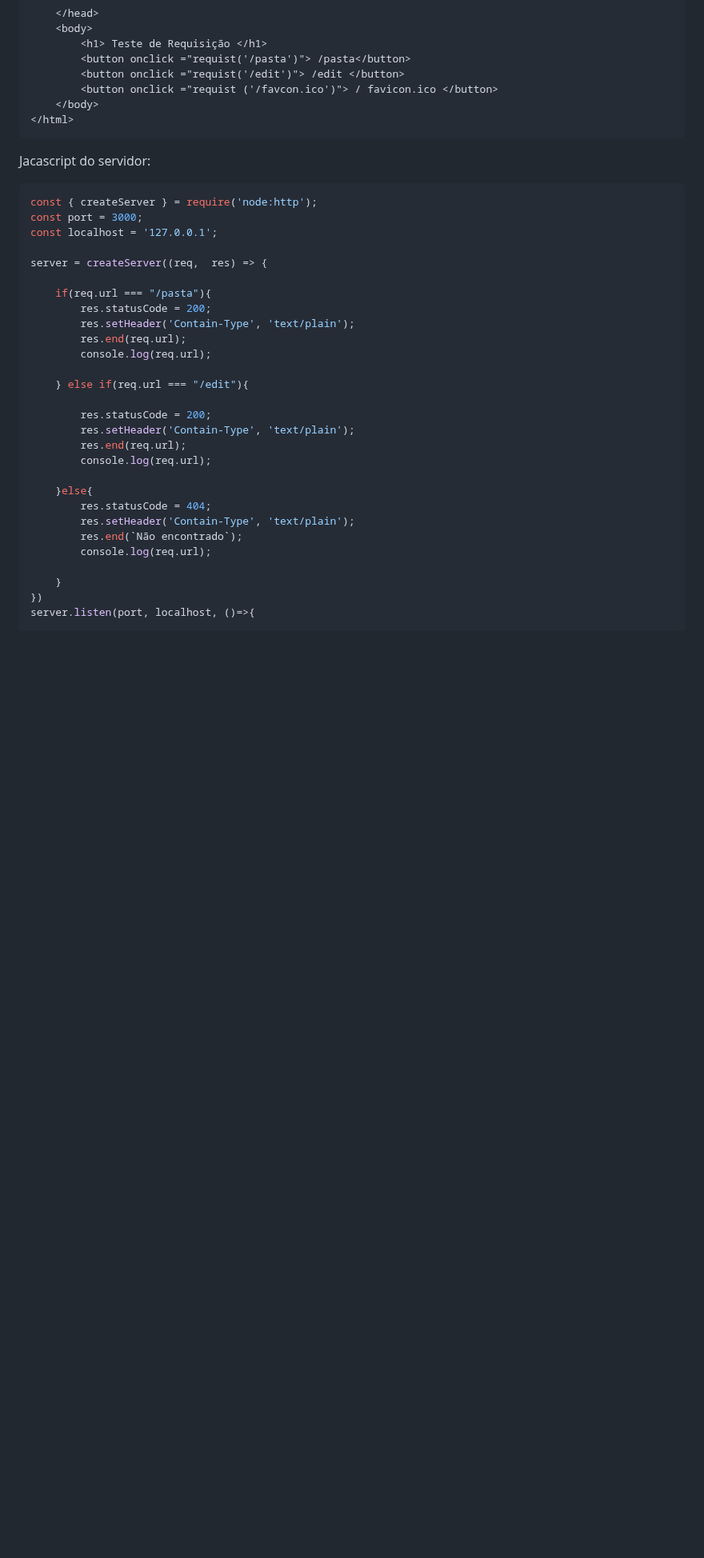
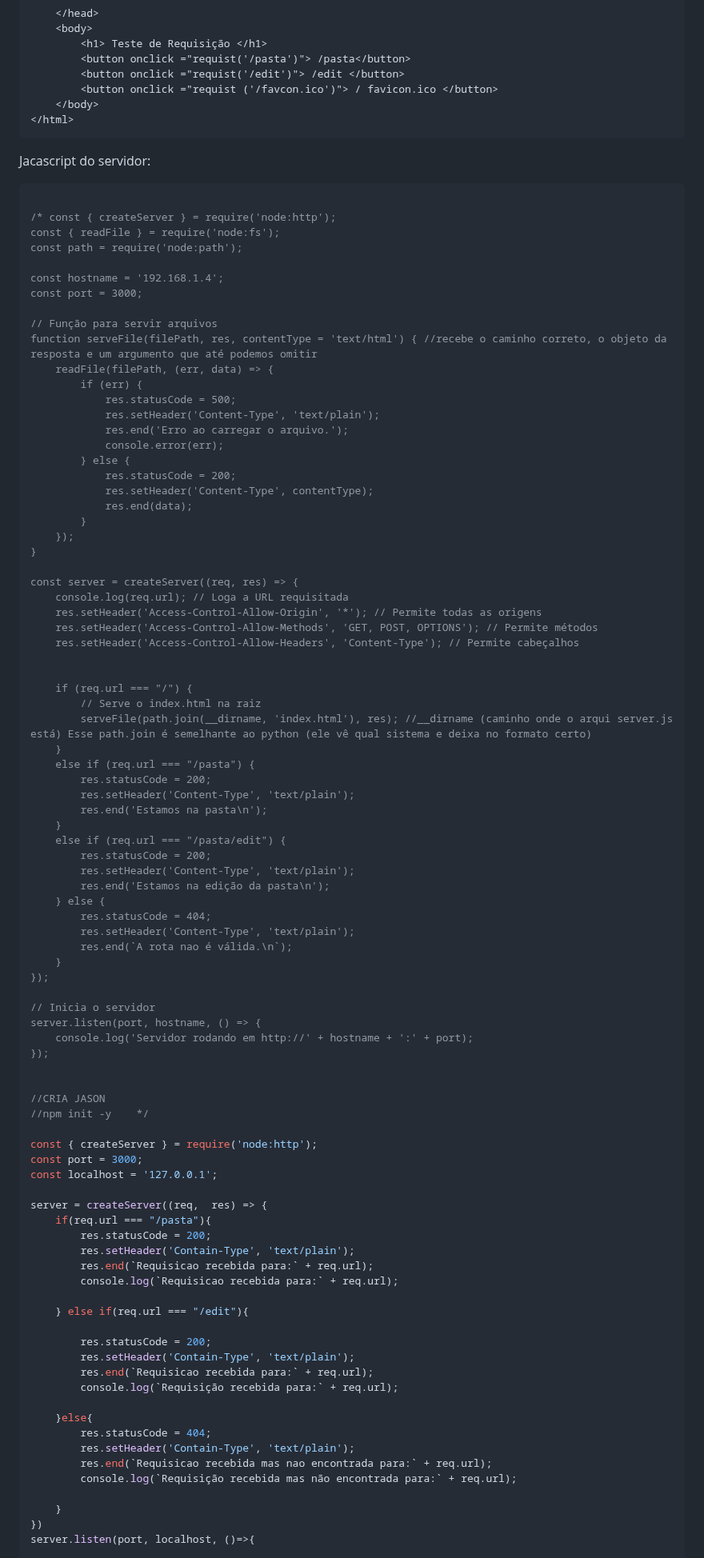
Before and after one commit to well1ngt0nso/serverjs, a Markdown page: teste_4_server/README.md, the part around one of its changes. Shown at 80% size. GitHub-like rendering; blank space fills up the shorter version.

````diff
--- a/teste_4_server/README.md
+++ b/teste_4_server/README.md
@@ -87,30 +87,89 @@ O html semelhante ao do exemplo anterior:
 
 Jacascript do servidor:
 ```javascript
+
+/* const { createServer } = require('node:http');
+const { readFile } = require('node:fs');
+const path = require('node:path');
+
+const hostname = '192.168.1.4';
+const port = 3000;
+
+// Função para servir arquivos
+function serveFile(filePath, res, contentType = 'text/html') { //recebe o caminho correto, o objeto da resposta e um argumento que até podemos omitir
+    readFile(filePath, (err, data) => {
+        if (err) {
+            res.statusCode = 500;
+            res.setHeader('Content-Type', 'text/plain');
+            res.end('Erro ao carregar o arquivo.');
+            console.error(err);
+        } else {
+            res.statusCode = 200;
+            res.setHeader('Content-Type', contentType);
+            res.end(data);
+        }
+    });
+}
+
+const server = createServer((req, res) => {
+    console.log(req.url); // Loga a URL requisitada
+    res.setHeader('Access-Control-Allow-Origin', '*'); // Permite todas as origens
+    res.setHeader('Access-Control-Allow-Methods', 'GET, POST, OPTIONS'); // Permite métodos
+    res.setHeader('Access-Control-Allow-Headers', 'Content-Type'); // Permite cabeçalhos
+
+
+    if (req.url === "/") {
+        // Serve o index.html na raiz
+        serveFile(path.join(__dirname, 'index.html'), res); //__dirname (caminho onde o arqui server.js está) Esse path.join é semelhante ao python (ele vê qual sistema e deixa no formato certo)
+    }
+    else if (req.url === "/pasta") {
+        res.statusCode = 200;
+        res.setHeader('Content-Type', 'text/plain');
+        res.end('Estamos na pasta\n');
+    }
+    else if (req.url === "/pasta/edit") {
+        res.statusCode = 200;
+        res.setHeader('Content-Type', 'text/plain');
+        res.end('Estamos na edição da pasta\n');
+    } else {
+        res.statusCode = 404;
+        res.setHeader('Content-Type', 'text/plain');
+        res.end(`A rota nao é válida.\n`);
+    }
+});
+
+// Inicia o servidor
+server.listen(port, hostname, () => {
+    console.log('Servidor rodando em http://' + hostname + ':' + port);
+});
+
+
+//CRIA JASON
+//npm init -y    */
+
 const { createServer } = require('node:http');
 const port = 3000;
 const localhost = '127.0.0.1';
 
 server = createServer((req,  res) => {
-
     if(req.url === "/pasta"){
         res.statusCode = 200;
         res.setHeader('Contain-Type', 'text/plain');
-        res.end(req.url);
-        console.log(req.url);
+        res.end(`Requisicao recebida para:` + req.url);
+        console.log(`Requisicao recebida para:` + req.url);
 
     } else if(req.url === "/edit"){
 
         res.statusCode = 200;
         res.setHeader('Contain-Type', 'text/plain');
-        res.end(req.url);
-        console.log(req.url);
+        res.end(`Requisicao recebida para:` + req.url);
+        console.log(`Requisição recebida para:` + req.url);
 
     }else{
         res.statusCode = 404;
         res.setHeader('Contain-Type', 'text/plain');
-        res.end(`Não encontrado`);
-        console.log(req.url);
+        res.end(`Requisicao recebida mas nao encontrada para:` + req.url);
+        console.log(`Requisição recebida mas não encontrada para:` + req.url);
 
     }
 })
````
Also changed, not shown: other parts of teste_4_server/README.md (+49 -5 lines).
